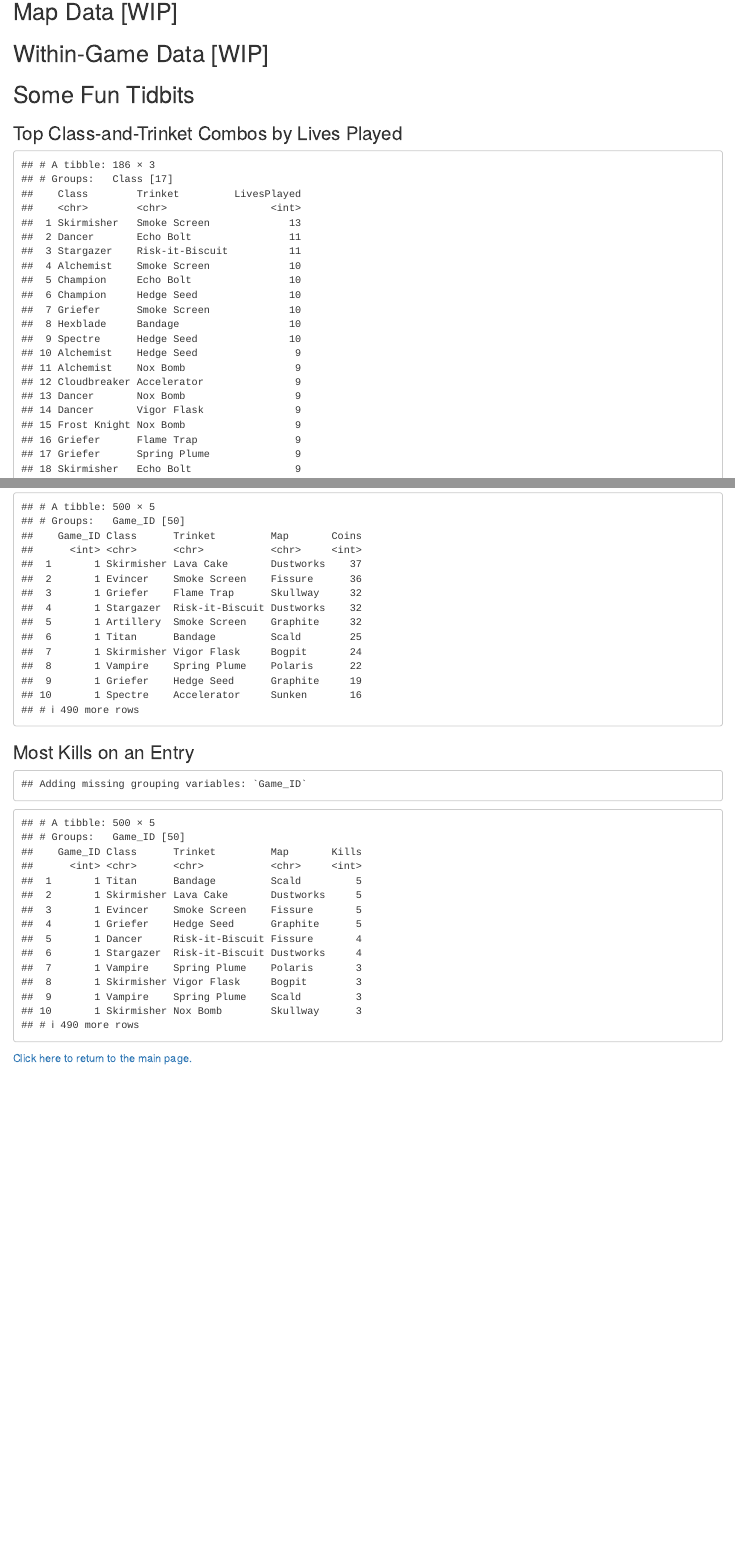
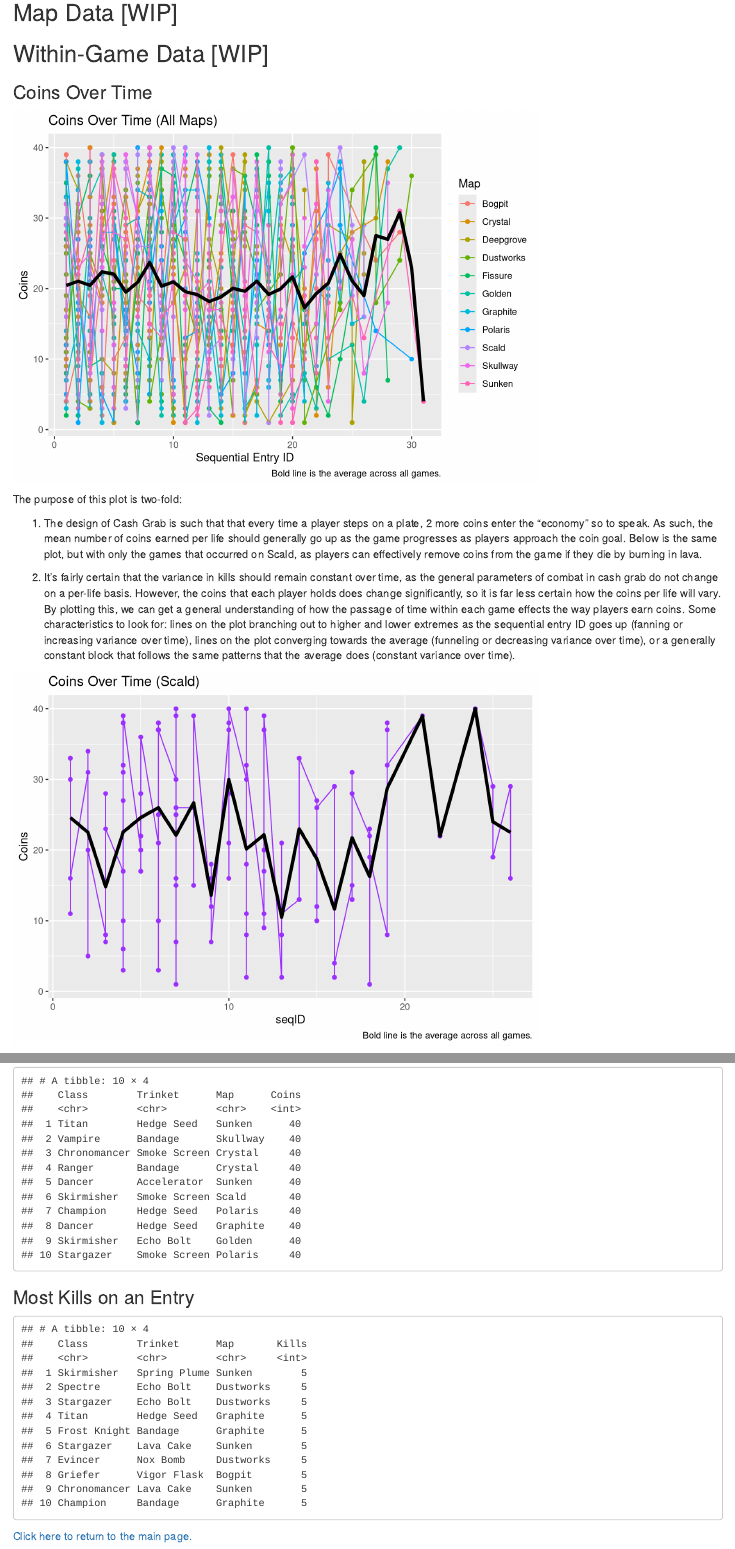
Before and after one commit to maxscampbell/cgada, an R Markdown document (CGA-0.13.1.Rmd): the page in a window 1100 px wide, from 3920 px down before the commit and from 3650 px down after it, so that both start at the same text, and a second part further down, joined at a grey line. Rendered offline with R 4.5, knitr and Pandoc, with nearby package versions.

Commit message:
Add spaghetti plots utilizing seqID.

````diff
--- a/CGA-0.13.1.Rmd
+++ b/CGA-0.13.1.Rmd
@@ -38,7 +38,8 @@ generate_seqID <- function(x) {
 
   x |>
     group_by(Game_ID) |>
-    mutate(seqID = 1:n())
+    mutate(seqID = 1:n()) |>
+    ungroup()
 
 }
 ```
@@ -236,6 +227,43 @@ suppressMessages(
 
 ## Within-Game Data [WIP]
 
+### Coins Over Time
+
+```{r echo = FALSE}
+suppressMessages(
+  cgada |>
+  group_by(Game_ID) |>
+  ggplot(aes(x = seqID, y = Coins, color = Map)) +
+  geom_point() +
+  geom_line() +
+  stat_summary(aes(group = 1), geom = "line", fun.y = mean, size = 1.5, color = "black") +
+  labs(title = "Coins Over Time (All Maps)",
+       caption = "Bold line is the average across all games.") + xlab("Sequential Entry ID")
+)
+```
+
+The purpose of this plot is two-fold:
+
+1. The design of Cash Grab is such that that every time a player steps on a plate, 2 more coins enter the "economy" so to speak. As such, the mean number of coins earned per life should generally go up as the game progresses as players approach the coin goal. Below is the same plot, but with only the games that occurred on Scald, as players can effectively remove coins from the game if they die by burning in lava.
+
+2. It's fairly certain that the variance in kills should remain constant over time, as the general parameters of combat in cash grab do not change on a per-life basis. However, the coins that each player holds does change significantly, so it is far less certain how the coins per life will vary. By plotting this, we can get a general understanding of how the passage of time within each game effects the way players earn coins. Some characteristics to look for: lines on the plot branching out to higher and lower extremes as the sequential entry ID goes up (fanning or increasing variance over time), lines on the plot converging towards the average (funneling or decreasing variance over time), or a generally constant block that follows the same patterns that the average does (constant variance over time).
+
+```{r echo = FALSE}
+cgada |>
+  filter(Map == "Scald") |>
+  group_by(Game_ID) |>
+  ggplot(aes(x = seqID, y = Coins)) +
+  geom_point(color = "purple1") +
+  geom_line(color = "purple1") +
+  stat_summary(aes(group = 1), geom = "line", fun.y = mean, size = 1.5, color = "black") +
+  labs(title = "Coins Over Time (Scald)",
+       caption = "Bold line is the average across all games.") +
+  scale_color_manual(labels = c("Alchemist", "Artillery", "Battlesmith", "Champion", "Chronomancer",
+                  "Cloudbreaker", "Dancer", "Evincer", "Frost Knight", "Griefer",
+                  "Hexblade", "Ranger", "Skirmisher", "Spectre", "Stargazer",
+                  "Titan", "Vampire"), values = seq(1:17))
+```
+
 ## Some Fun Tidbits
 
 ### Top Class-and-Trinket Combos by Lives Played
````
Also changed, not shown: CGA-0.13.1.Rmd (14 more changed lines), 1 other file.
